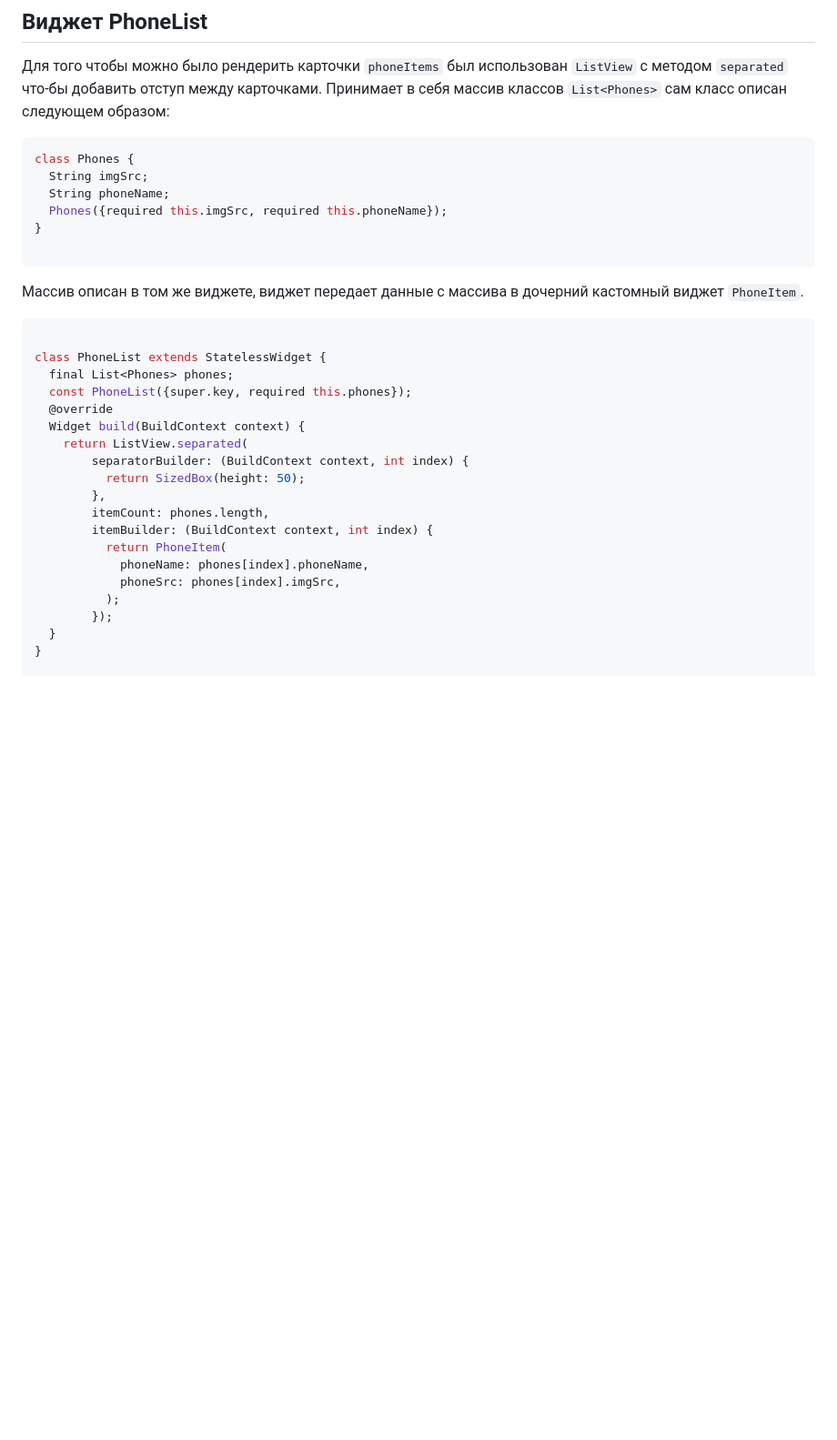
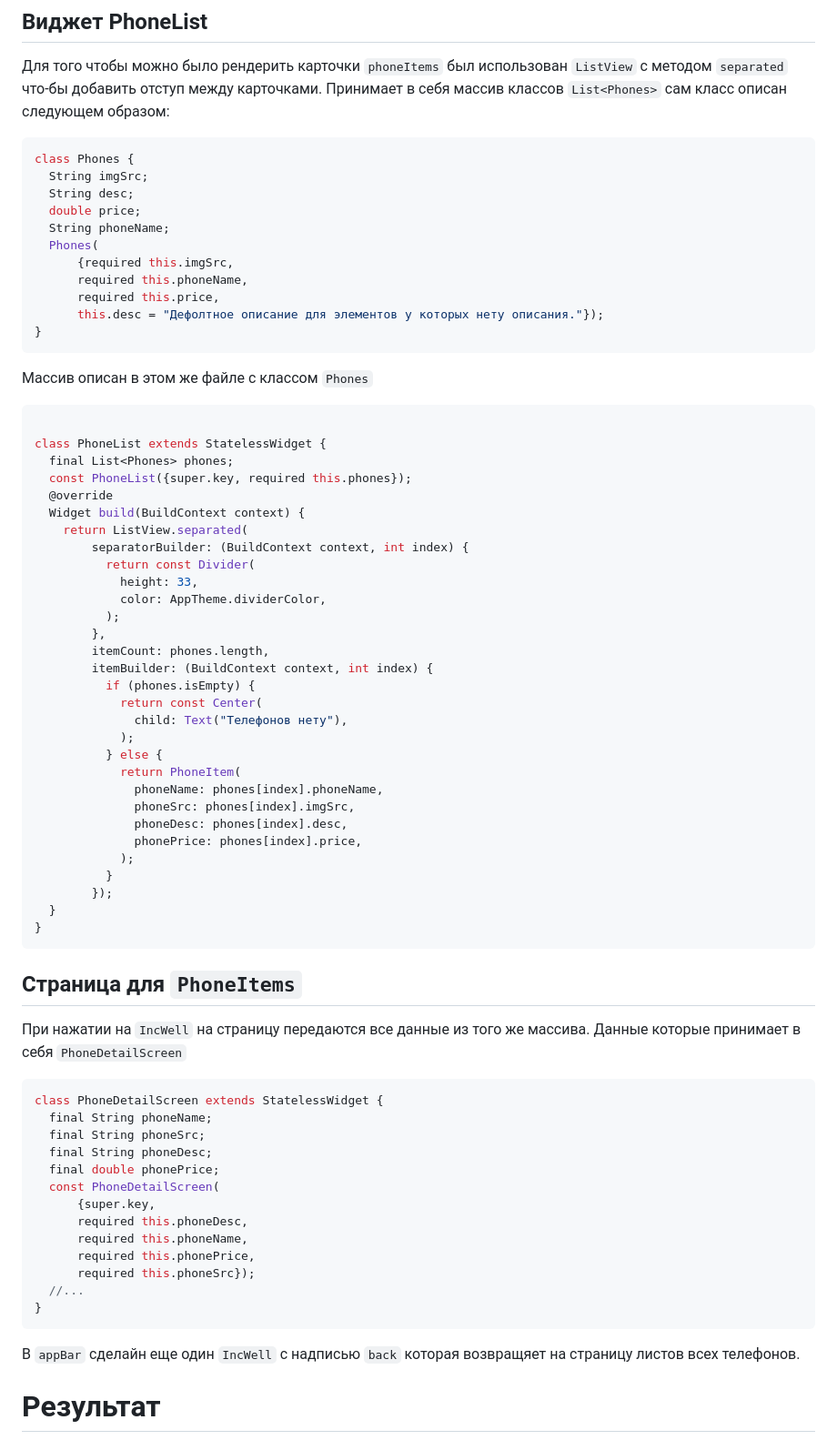
Before and after one commit to Eg0r0k/Mobix, a Markdown page: README.md, the part around the change printed below. Shown: that part at 91% size. Drawn GitHub-style; blank space fills up the shorter version.

````diff
--- a/README.md
+++ b/README.md
@@ -43,12 +101,19 @@ class PhoneItem extends StatelessWidget {
 ```dart
 class Phones {
   String imgSrc;
+  String desc;
+  double price;
   String phoneName;
-  Phones({required this.imgSrc, required this.phoneName});
+  Phones(
+      {required this.imgSrc,
+      required this.phoneName,
+      required this.price,
+      this.desc = "Дефолтное описание для элементов у которых нету описания."});
 }
+```
 
-```
-Массив описан в том же виджете, виджет передает данные с массива в дочерний кастомный виджет `PhoneItem`.
+Массив описан в этом же файле с классом `Phones`
+
 ```dart
 
 class PhoneList extends StatelessWidget {
@@ -58,15 +123,46 @@ class PhoneList extends StatelessWidget {
   Widget build(BuildContext context) {
     return ListView.separated(
         separatorBuilder: (BuildContext context, int index) {
-          return SizedBox(height: 50);
+          return const Divider(
+            height: 33,
+            color: AppTheme.dividerColor,
+          );
         },
         itemCount: phones.length,
         itemBuilder: (BuildContext context, int index) {
-          return PhoneItem(
-            phoneName: phones[index].phoneName,
-            phoneSrc: phones[index].imgSrc,
-          );
+          if (phones.isEmpty) {
+            return const Center(
+              child: Text("Телефонов нету"),
+            );
+          } else {
+            return PhoneItem(
+              phoneName: phones[index].phoneName,
+              phoneSrc: phones[index].imgSrc,
+              phoneDesc: phones[index].desc,
+              phonePrice: phones[index].price,
+            );
+          }
         });
   }
 }
+```
+## Страница для `PhoneItems`
+При нажатии на `IncWell` на страницу передаются все данные из того же массива. Данные которые принимает в себя `PhoneDetailScreen`
+```dart
+class PhoneDetailScreen extends StatelessWidget {
+  final String phoneName;
+  final String phoneSrc;
+  final String phoneDesc;
+  final double phonePrice;
+  const PhoneDetailScreen(
+      {super.key,
+      required this.phoneDesc,
+      required this.phoneName,
+      required this.phonePrice,
+      required this.phoneSrc});
+  //...
+}
+```
+В `appBar` сделайн еще один `IncWell` с надписью `back` которая возвращяет на страницу листов всех телефонов.
+# Результат
 
````
Also changed, not shown: other parts of README.md (+79 -23 lines), image-3.png (added), image-4.png (added), image-5.png (added), 8 other files.
